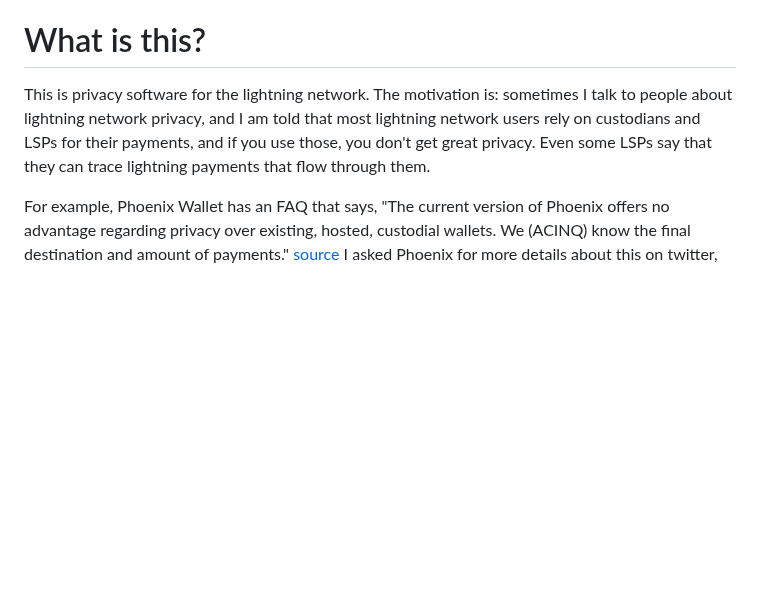
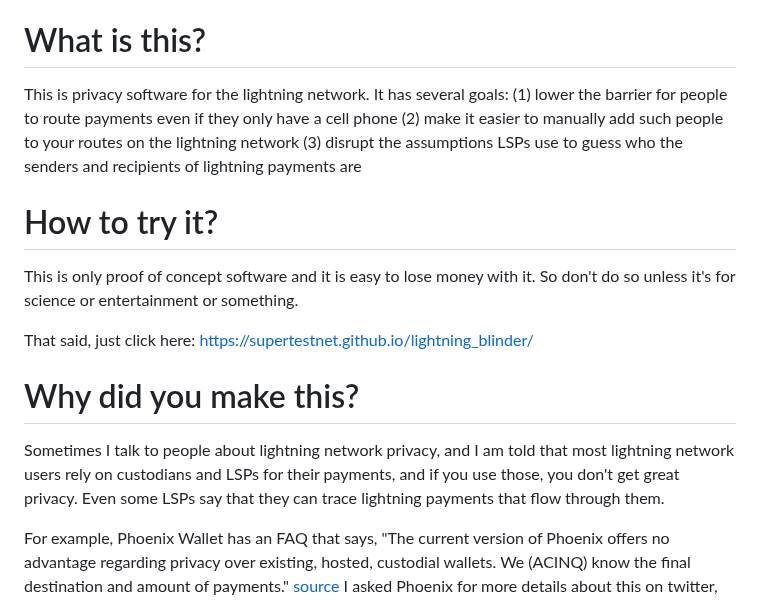
Before and after one commit to supertestnet/lightning_blinder, a Markdown page: README.md, the part around the change. GitHub-like rendering; blank space fills up the shorter version.

```diff
--- a/README.md
+++ b/README.md
@@ -2,7 +2,15 @@
 Trick an LSP into thinking *one* wallet is the sender or recipient when it's *really* some other wallet
 
 # What is this?
-This is privacy software for the lightning network. The motivation is: sometimes I talk to people about lightning network privacy, and I am told that most lightning network users rely on custodians and LSPs for their payments, and if you use those, you don't get great privacy. Even some LSPs say that they can trace lightning payments that flow through them.
+This is privacy software for the lightning network. It has several goals: (1) lower the barrier for people to route payments even if they only have a cell phone (2) make it easier to manually add such people to your routes on the lightning network (3) disrupt the assumptions LSPs use to guess who the senders and recipients of lightning payments are
+
+# How to try it?
+This is only proof of concept software and it is easy to lose money with it. So don't do so unless it's for science or entertainment or something.
+
+That said, just click here: https://supertestnet.github.io/lightning_blinder/
+
+# Why did you make this?
+Sometimes I talk to people about lightning network privacy, and I am told that most lightning network users rely on custodians and LSPs for their payments, and if you use those, you don't get great privacy. Even some LSPs say that they can trace lightning payments that flow through them.
 
 For example, Phoenix Wallet has an FAQ that says, "The current version of Phoenix offers no advantage regarding privacy over existing, hosted, custodial wallets. We (ACINQ) know the final destination and amount of payments." [source](https://phoenix.acinq.co/faq) I asked Phoenix for more details about this on twitter, where they pointed out that there is an exception, a case where they *cannot* know the final destination of payments: "in the most common case we can tell the destination...But YMMV [your mileage may vary]...[the] destination may be itself a trampoline node." [source](https://x.com/PhoenixWallet/status/1916844583402590504)
 
```
